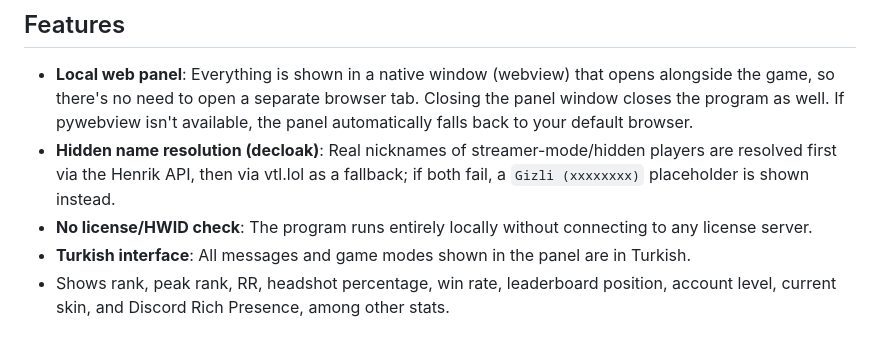
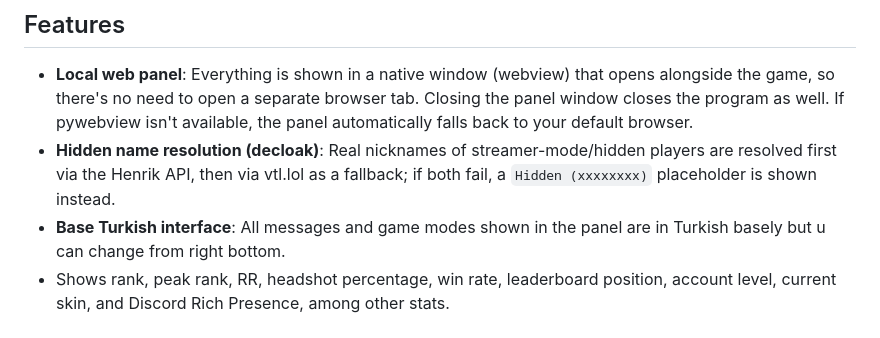
Before and after one commit to tcoyemre/valorantdecloak, a Markdown page: README.md, the part around the change. GitHub-like rendering.

Commit message:
language update

```diff
--- a/README.md
+++ b/README.md
@@ -41,11 +41,9 @@ Clicking "Skins" on a player opens their in-match loadout:
   available, the panel automatically falls back to your default browser.
 - **Hidden name resolution (decloak)**: Real nicknames of streamer-mode/hidden
   players are resolved first via the Henrik API, then via vtl.lol as a
-  fallback; if both fail, a `Gizli (xxxxxxxx)` placeholder is shown instead.
-- **No license/HWID check**: The program runs entirely locally without
-  connecting to any license server.
-- **Turkish interface**: All messages and game modes shown in the panel are in
-  Turkish.
+  fallback; if both fail, a `Hidden (xxxxxxxx)` placeholder is shown instead.
+- **Base Turkish interface**: All messages and game modes shown in the panel are in
+  Turkish basely but u can change from right bottom.
 - Shows rank, peak rank, RR, headshot percentage, win rate, leaderboard
   position, account level, current skin, and Discord Rich Presence, among
   other stats.
```
